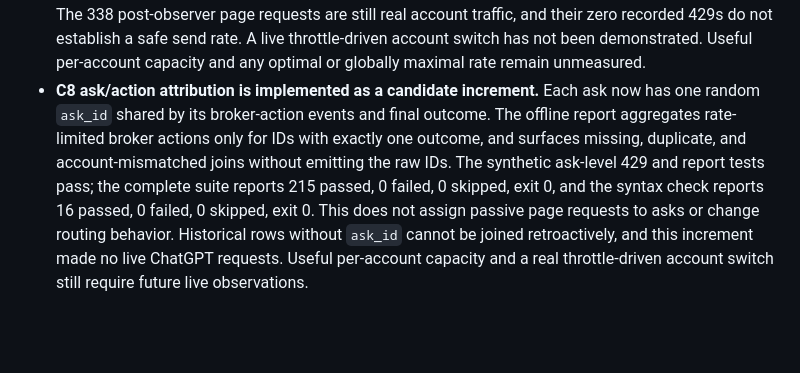
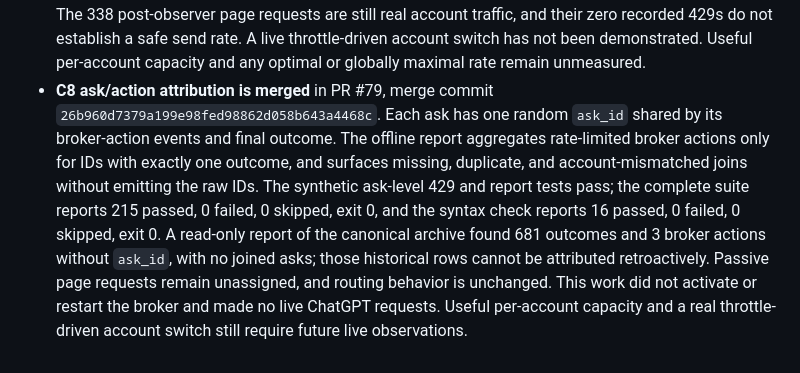
Before and after one commit to BrianMills2718/chatgpt-conversation-manager, a Markdown page: GOAL.md, the part around the change. Drawn GitHub-style; blank space fills up the shorter version.

Commit message:
Record ask attribution integration status

```diff
--- a/GOAL.md
+++ b/GOAL.md
@@ -353,15 +353,17 @@ non_gating_utility_review:
   zero recorded 429s do not establish a safe send rate. A live throttle-driven
   account switch has not been demonstrated. Useful per-account capacity and
   any optimal or globally maximal rate remain unmeasured.
-- **C8 ask/action attribution is implemented as a candidate increment.** Each
-  ask now has one random `ask_id` shared by its broker-action events and final
-  outcome. The offline report aggregates rate-limited broker actions only for
-  IDs with exactly one outcome, and surfaces missing, duplicate, and
-  account-mismatched joins without emitting the raw IDs. The synthetic
-  ask-level 429 and report tests pass; the complete suite reports 215 passed,
-  0 failed, 0 skipped, exit 0, and the syntax check reports 16 passed, 0
-  failed, 0 skipped, exit 0. This does not assign passive page requests to
-  asks or change routing behavior. Historical rows without `ask_id` cannot be
-  joined retroactively, and this increment made no live ChatGPT requests.
-  Useful per-account capacity and a real throttle-driven account switch still
-  require future live observations.
+- **C8 ask/action attribution is merged** in PR #79, merge commit
+  `26b960d7379a199e98fed98862d058b643a4468c`. Each ask has one random
+  `ask_id` shared by its broker-action events and final outcome. The offline
+  report aggregates rate-limited broker actions only for IDs with exactly one
+  outcome, and surfaces missing, duplicate, and account-mismatched joins
+  without emitting the raw IDs. The synthetic ask-level 429 and report tests
+  pass; the complete suite reports 215 passed, 0 failed, 0 skipped, exit 0,
+  and the syntax check reports 16 passed, 0 failed, 0 skipped, exit 0. A
+  read-only report of the canonical archive found 681 outcomes and 3 broker
+  actions without `ask_id`, with no joined asks; those historical rows cannot
+  be attributed retroactively. Passive page requests remain unassigned, and
+  routing behavior is unchanged. This work did not activate or restart the
+  broker and made no live ChatGPT requests. Useful per-account capacity and a
+  real throttle-driven account switch still require future live observations.
```
